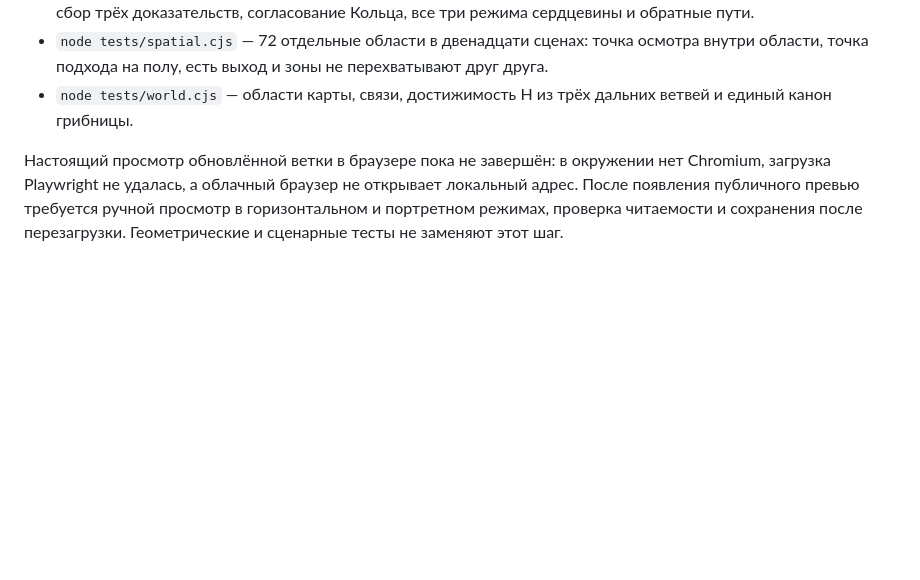
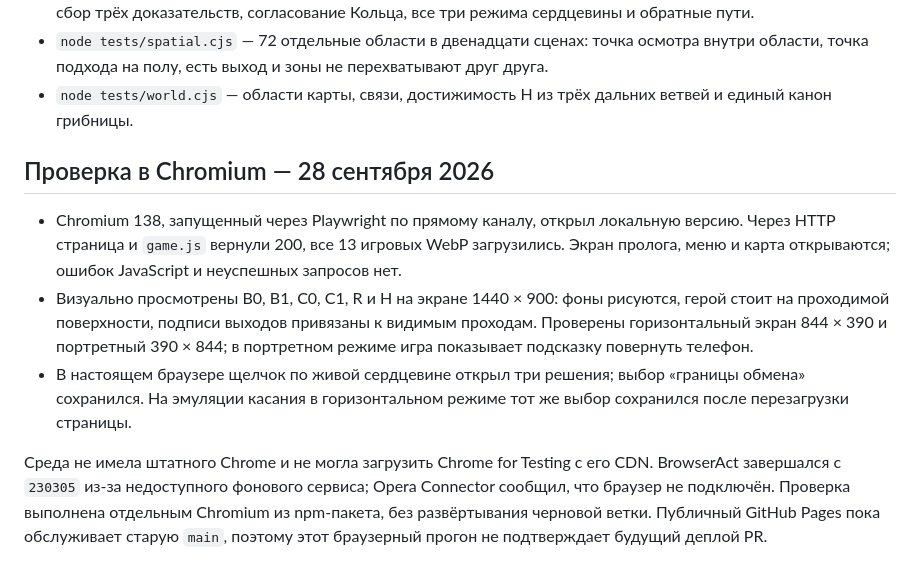
Before and after one commit to GiVscSon/CYBERMYCELIUM, a Markdown page: AUDIT.md, the part around the change. GitHub-like rendering; blank space fills up the shorter version.

Commit message:
Record real Chromium visual verification

```diff
--- a/AUDIT.md
+++ b/AUDIT.md
@@ -17,4 +17,10 @@
 - `node tests/spatial.cjs` — 72 отдельные области в двенадцати сценах: точка осмотра внутри области, точка подхода на полу, есть выход и зоны не перехватывают друг друга.
 - `node tests/world.cjs` — области карты, связи, достижимость H из трёх дальних ветвей и единый канон грибницы.
 
-Настоящий просмотр обновлённой ветки в браузере пока не завершён: в окружении нет Chromium, загрузка Playwright не удалась, а облачный браузер не открывает локальный адрес. После появления публичного превью требуется ручной просмотр в горизонтальном и портретном режимах, проверка читаемости и сохранения после перезагрузки. Геометрические и сценарные тесты не заменяют этот шаг.
+## Проверка в Chromium — 28 сентября 2026
+
+- Chromium 138, запущенный через Playwright по прямому каналу, открыл локальную версию. Через HTTP страница и `game.js` вернули 200, все 13 игровых WebP загрузились. Экран пролога, меню и карта открываются; ошибок JavaScript и неуспешных запросов нет.
+- Визуально просмотрены B0, B1, C0, C1, R и H на экране 1440 × 900: фоны рисуются, герой стоит на проходимой поверхности, подписи выходов привязаны к видимым проходам. Проверены горизонтальный экран 844 × 390 и портретный 390 × 844; в портретном режиме игра показывает подсказку повернуть телефон.
+- В настоящем браузере щелчок по живой сердцевине открыл три решения; выбор «границы обмена» сохранился. На эмуляции касания в горизонтальном режиме тот же выбор сохранился после перезагрузки страницы.
+
+Среда не имела штатного Chrome и не могла загрузить Chrome for Testing с его CDN. BrowserAct завершался с `230305` из-за недоступного фонового сервиса; Opera Connector сообщил, что браузер не подключён. Проверка выполнена отдельным Chromium из npm-пакета, без развёртывания черновой ветки. Публичный GitHub Pages пока обслуживает старую `main`, поэтому этот браузерный прогон не подтверждает будущий деплой PR.
```
Also changed, not shown: INTERACTION_AUDIT.md (+1 -1 lines).
